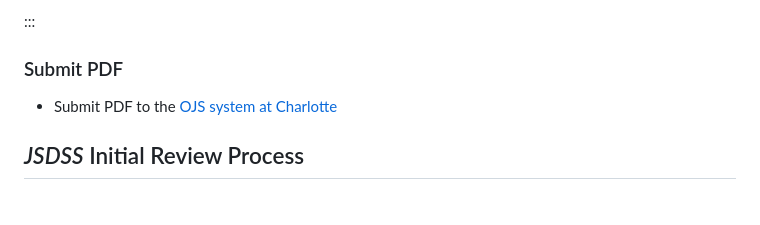
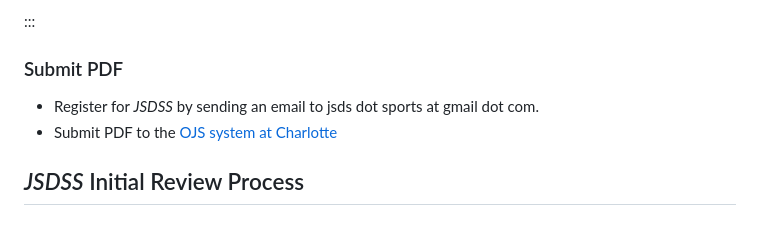
Before and after one commit to jsds-sports/jsdss-manuscript-template, a Markdown page: process.md, the part around the change. Drawn GitHub-style.

Commit message:
Add note about registration

```diff
--- a/process.md
+++ b/process.md
@@ -33,6 +33,7 @@ Alternatively, authors can choose to submit a PDF created in another manner. How
 
 ### Submit PDF
 
+- Register for *JSDSS* by sending an email to jsds dot sports at gmail dot com.
 - Submit PDF to the [OJS system at Charlotte](https://journals.charlotte.edu/)
 
 ## *JSDSS* Initial Review Process
```
